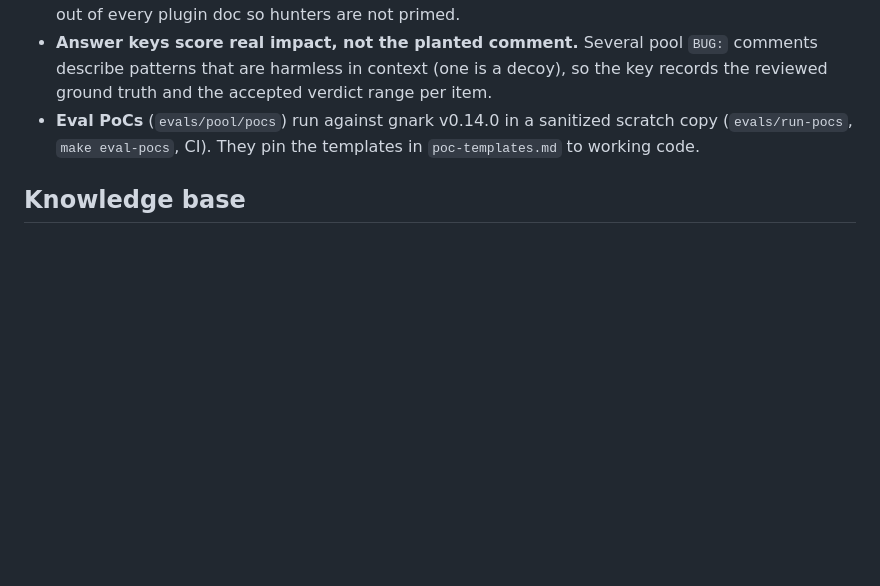
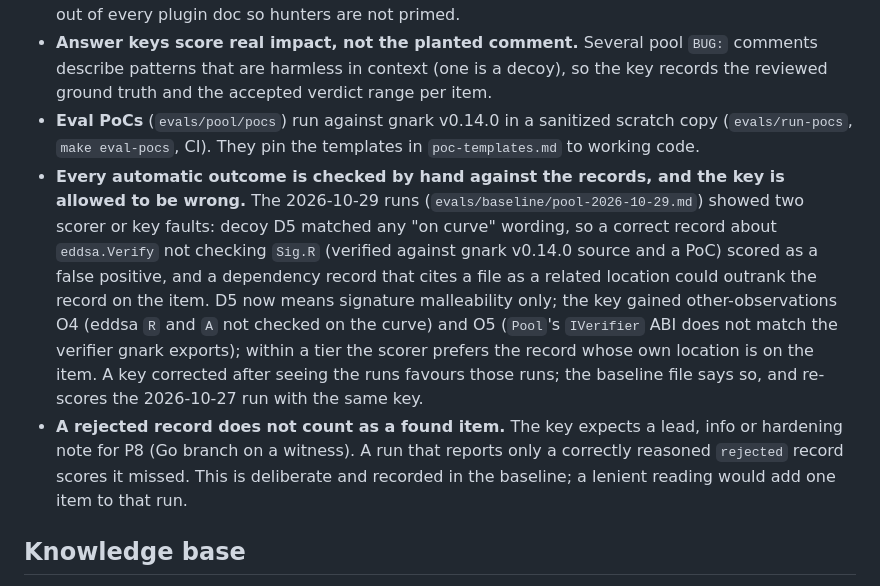
Before and after one commit to shramee/zk-audit, a Markdown page: docs/design-notes.md, the part around the change. Drawn GitHub-style; blank space fills up the shorter version.

Commit message:
docs: state the 2026-10-29 measured recall in the README and design notes
The 12 of 14 quick figure is unchanged after the priming fix; it now carries
its date and revision, and standard and deep are listed next to it. Design
notes record the key and scorer decisions made while checking the outcomes.

Co-Authored-By: Claude Sonnet 5.5 <noreply@anthropic.com>
Claude-Session: https://claude.ai/code/session_0125DBgfmfG6SMW4fY98WKwW

```diff
--- a/docs/design-notes.md
+++ b/docs/design-notes.md
@@ -126,6 +126,21 @@ left open, it is recorded here with the reason.
 - **Eval PoCs** (`evals/pool/pocs`) run against gnark v0.14.0 in a sanitized
   scratch copy (`evals/run-pocs`, `make eval-pocs`, CI). They pin the
   templates in `poc-templates.md` to working code.
+- **Every automatic outcome is checked by hand against the records, and the key
+  is allowed to be wrong.** The 2026-10-29 runs (`evals/baseline/pool-2026-10-29.md`)
+  showed two scorer or key faults: decoy D5 matched any "on curve" wording, so a
+  correct record about `eddsa.Verify` not checking `Sig.R` (verified against gnark
+  v0.14.0 source and a PoC) scored as a false positive, and a dependency record that
+  cites a file as a related location could outrank the record on the item. D5 now
+  means signature malleability only; the key gained other-observations O4 (eddsa `R`
+  and `A` not checked on the curve) and O5 (`Pool`'s `IVerifier` ABI does not match
+  the verifier gnark exports); within a tier the scorer prefers the record whose own
+  location is on the item. A key corrected after seeing the runs favours those runs;
+  the baseline file says so, and re-scores the 2026-10-27 run with the same key.
+- **A rejected record does not count as a found item.** The key expects a lead,
+  info or hardening note for P8 (Go branch on a witness). A run that reports only a
+  correctly reasoned `rejected` record scores it missed. This is deliberate and
+  recorded in the baseline; a lenient reading would add one item to that run.
 
 ## Knowledge base
 
```
Also changed, not shown: README.md (+5 -5 lines).
